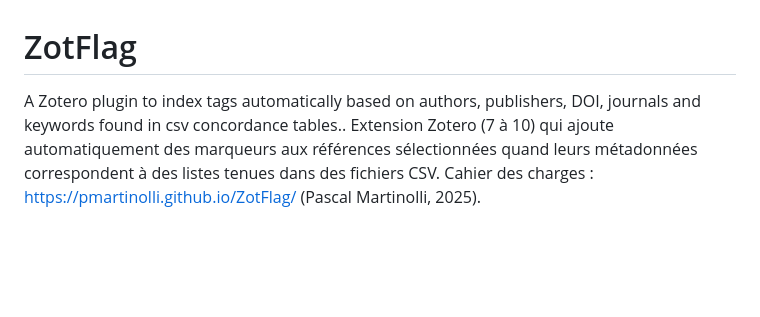
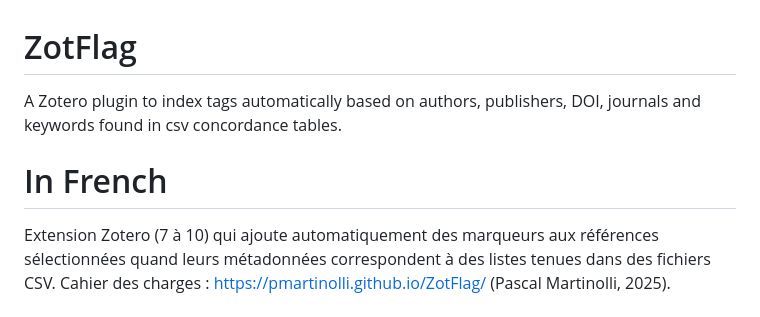
Before and after one commit to pmartinolli/ZotFlag, a Markdown page: README.md, the part around the change. Drawn GitHub-style; blank space fills up the shorter version.

```diff
--- a/README.md
+++ b/README.md
@@ -1,5 +1,7 @@
 # ZotFlag
-A Zotero plugin to index tags automatically based on authors, publishers, DOI, journals and keywords found in csv concordance tables..
+A Zotero plugin to index tags automatically based on authors, publishers, DOI, journals and keywords found in csv concordance tables.
+
+# In French
 Extension Zotero (7 à 10) qui ajoute automatiquement des marqueurs aux références sélectionnées
 quand leurs métadonnées correspondent à des listes tenues dans des fichiers CSV.
 Cahier des charges : https://pmartinolli.github.io/ZotFlag/ (Pascal Martinolli, 2025).
```
